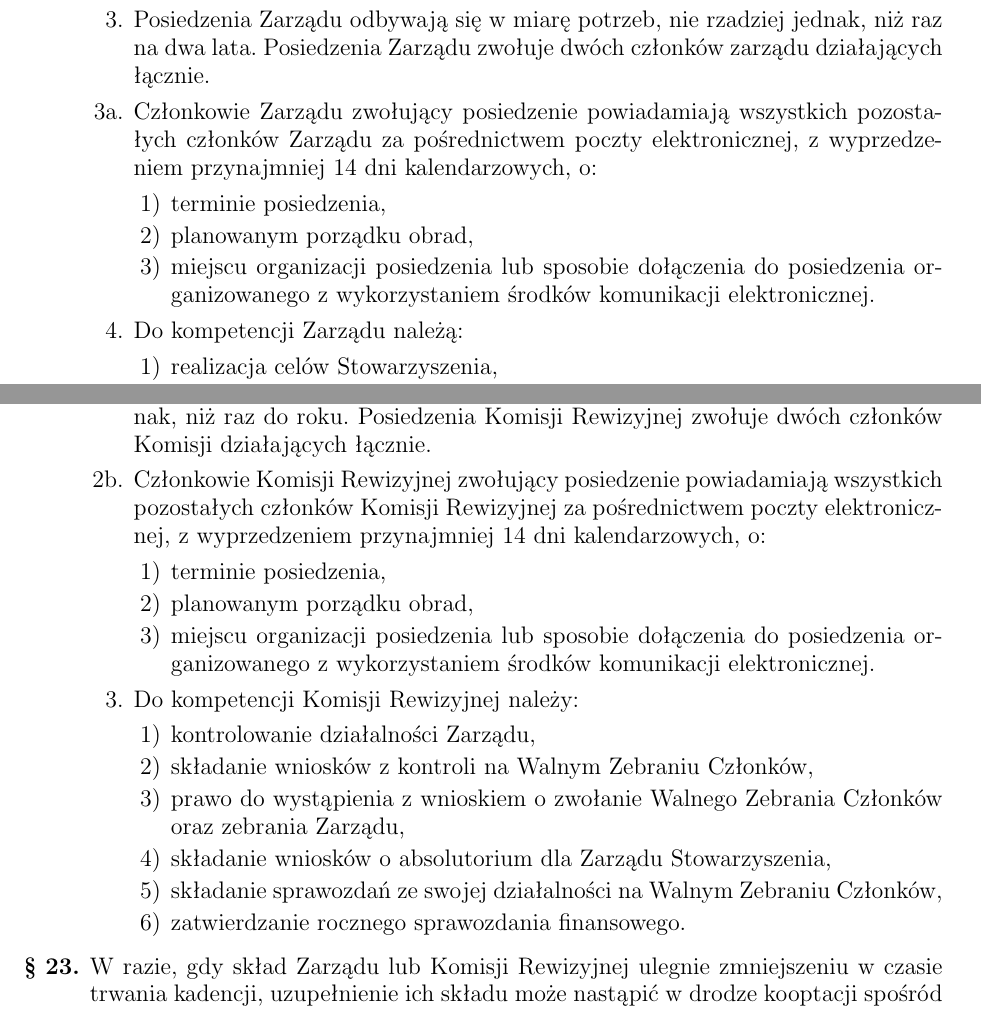
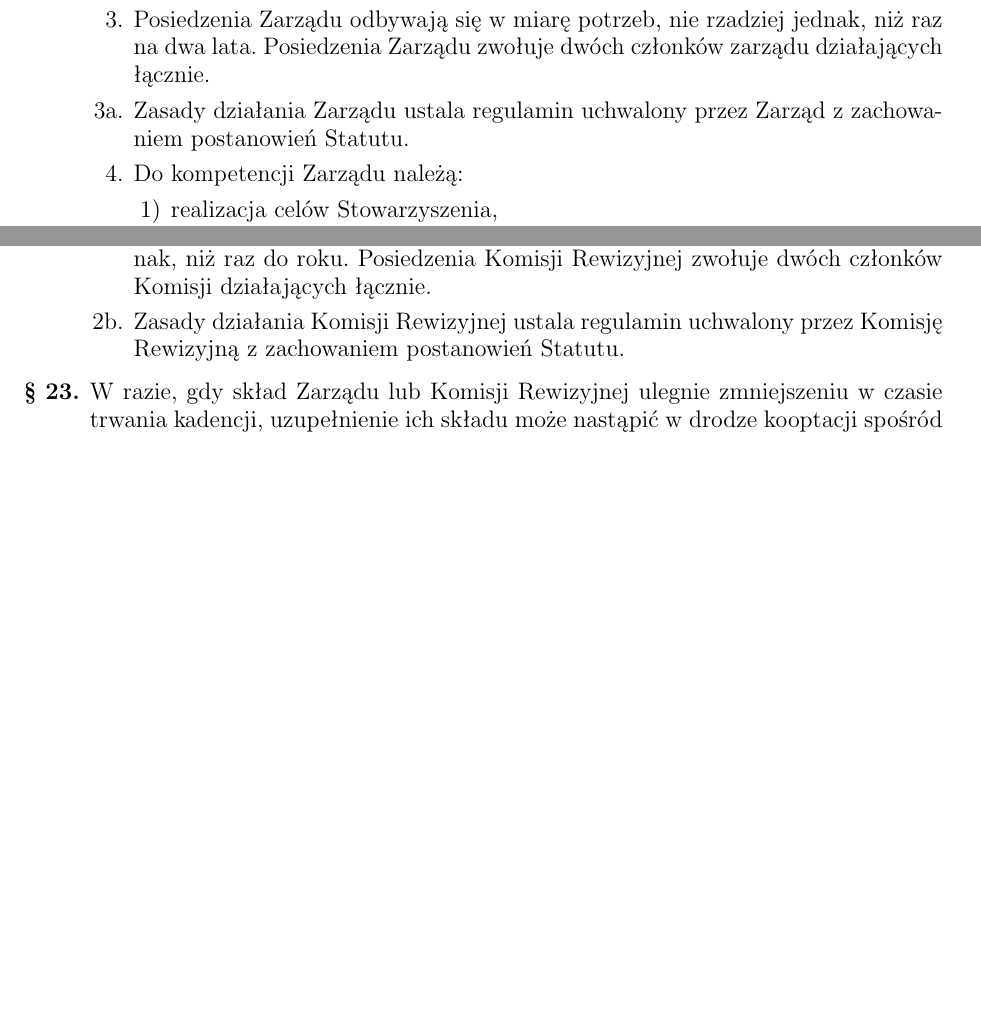
Before and after one commit to hakierspejs/statut, a LaTeX document (statut.tex): two parts of pages 5 and 6 of 7 before the commit and two parts of pages 5 and 6 of 6 after it, joined at a grey line, cut so that both start at the same text, the shorter picture padded with empty space. Compiled offline with pdfLaTeX.

Commit message:
zmiana po walnym 26 listopada 2024

```diff
--- a/statut.tex
+++ b/statut.tex
@@ -219,12 +221,7 @@
 		\item Zarząd jest powołany do kierowania całą działalnością Stowarzyszenia zgodnie z uchwałami Walnego Zebrania Członków, a także reprezentuje Stowarzyszenie wobec organów administracji i sądów.
 		\item Zarząd składa się z od trzech do siedmiu osób.
 		\item Posiedzenia Zarządu odbywają się w miarę potrzeb, nie rzadziej jednak, niż raz na dwa lata. Posiedzenia Zarządu zwołuje dwóch członków zarządu działających łącznie.
-		\item[3a.] Członkowie Zarządu zwołujący posiedzenie powiadamiają wszystkich pozostałych członków Zarządu za pośrednictwem poczty elektronicznej, z wyprzedzeniem przynajmniej 14 dni kalendarzowych, o:
-		\begin{enumerate}
-			\item terminie posiedzenia,
-			\item planowanym porządku obrad,
-			\item miejscu organizacji posiedzenia lub sposobie dołączenia do posiedzenia organizowanego z~wykorzystaniem środków komunikacji elektronicznej.
-		\end{enumerate}
+		\item[3a.] Zasady działania Zarządu ustala regulamin uchwalony przez Zarząd z zachowaniem postanowień Statutu.
 		\item Do kompetencji Zarządu należą:
 		\begin{enumerate}
 			\item realizacja celów Stowarzyszenia,
@@ -244,21 +241,7 @@
 		\item Komisja Rewizyjna powoływana jest do sprawowania kontroli nad działalnością Stowarzyszenia.
 		\item Komisja Rewizyjna składa się z od trzech do pięciu osób.
 		\item[2a.] Posiedzenia Komisji Rewizyjnej odbywają się w miarę potrzeb, nie rzadziej jednak, niż raz do roku. Posiedzenia Komisji Rewizyjnej zwołuje dwóch członków Komisji działających łącznie.
-		\item[2b.] Członkowie Komisji Rewizyjnej zwołujący posiedzenie powiadamiają wszystkich pozostałych członków Komisji Rewizyjnej za pośrednictwem poczty elektronicznej, z wyprzedzeniem przynajmniej 14 dni kalendarzowych, o:
-		\begin{enumerate}
-			\item terminie posiedzenia,
-			\item planowanym porządku obrad,
-			\item miejscu organizacji posiedzenia lub sposobie dołączenia do posiedzenia organizowanego z~wykorzystaniem środków komunikacji elektronicznej.
-		\end{enumerate}
-		\item Do kompetencji Komisji Rewizyjnej należy:
-		\begin{enumerate}
-			\item kontrolowanie działalności Zarządu,
-			\item składanie wniosków z kontroli na Walnym Zebraniu Członków,
-			\item prawo do wystąpienia z wnioskiem o zwołanie Walnego Zebrania Członków oraz zebrania Zarządu,
-			\item składanie wniosków o absolutorium dla Zarządu Stowarzyszenia,
-			\item składanie sprawozdań ze swojej działalności na Walnym Zebraniu Członków,
-			\item zatwierdzanie rocznego sprawozdania finansowego.
-		\end{enumerate}
+		\item[2b.] Zasady działania Komisji Rewizyjnej ustala regulamin uchwalony przez Komisję Rewizyjną z zachowaniem postanowień Statutu.
 	\end{enumerate}
 
 	\item W razie, gdy skład Zarządu lub Komisji Rewizyjnej ulegnie zmniejszeniu w czasie trwania kadencji, uzupełnienie ich składu może nastąpić w drodze kooptacji spośród członków zwyczajnych Stowarzyszenia, której dokonują pozostali członkowie organu, który uległ zmniejszeniu. W tym trybie można powołać nie więcej, niż połowę składu organu.
```
Also changed, not shown: statut.tex (4 more changed lines).
